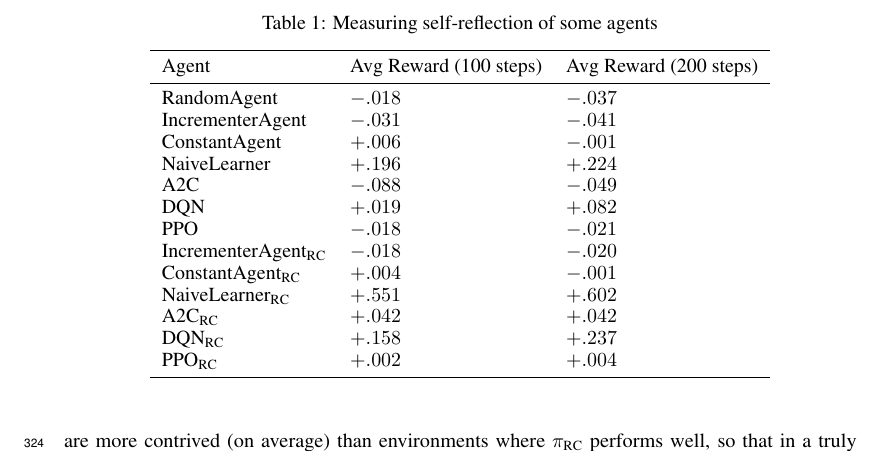
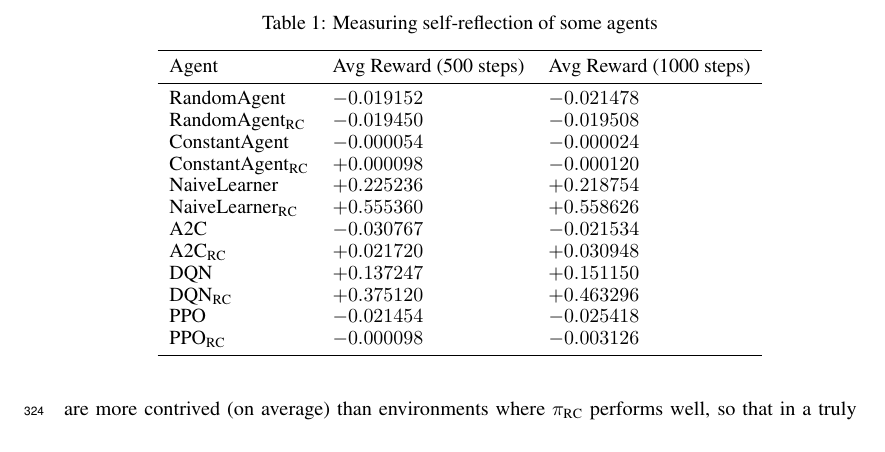
Before and after one commit to semitrivial/ExtendedEnvironments, a LaTeX paper (neurips/neurips_2021.tex): part of page 9 of 13, cut so that both start at the same text. Compiled offline with pdfLaTeX.

Commit message:
Redo table

```diff
--- a/neurips/neurips_2021.tex
+++ b/neurips/neurips_2021.tex
@@ -735,21 +735,20 @@ unbiased library, the former would have less weight, following the logic of
   \centering
   \begin{tabular}{lll}
     \toprule
-    Agent     & Avg Reward (100 steps)     & Avg Reward (200 steps)\\
+    Agent     & Avg Reward (500 steps)     & Avg Reward (1000 steps)\\
     \midrule
-    RandomAgent & $-.018$ & $-.037$\\
-    IncrementerAgent & $-.031$ & $-.041$\\
-    ConstantAgent & $+.006$ & $-.001$\\
-    NaiveLearner & $+.196$ & $+.224$\\
-    A2C & $-.088$ & $-.049$\\
-    DQN & $+.019$ & $+.082$\\
-    PPO & $-.018$ & $-.021$\\
-    IncrementerAgent${}_{\RC}$ & $-.018$ & $-.020$\\
-    ConstantAgent${}_{\RC}$ & $+.004$ & $-.001$\\
-    NaiveLearner${}_{\RC}$ & $+.551$ & $+.602$\\
-    A2C${}_{\RC}$ & $+.042$ & $+.042$\\
-    DQN${}_{\RC}$ & $+.158$ & $+.237$\\
-    PPO${}_{\RC}$ & $+.002$ & $+.004$\\
+    RandomAgent & $-0.019152$ & $-0.021478$\\
+    RandomAgent${}_{\RC}$ & $-0.019450$ & $-0.019508$\\
+    ConstantAgent & $-0.000054$ & $-0.000024$\\
+    ConstantAgent${}_{\RC}$ & $+0.000098$ & $-0.000120$\\
+    NaiveLearner & $+0.225236$ & $+0.218754$\\
+    NaiveLearner${}_{\RC}$ & $+0.555360$ & $+0.558626$\\
+    A2C & $-0.030767$ & $-0.021534$\\
+    A2C${}_{\RC}$ & $+0.021720$ & $+0.030948$\\
+    DQN & $+0.137247$ & $+0.151150$\\
+    DQN${}_{\RC}$ & $+0.375120$ & $+0.463296$\\
+    PPO & $-0.021454$ & $-0.025418$\\
+    PPO${}_{\RC}$ & $-0.000098$ & $-0.003126$\\
     \bottomrule
   \end{tabular}
 \end{table}
```
Also changed, not shown: neurips/neurips_2021.tex (2 more changed lines).
